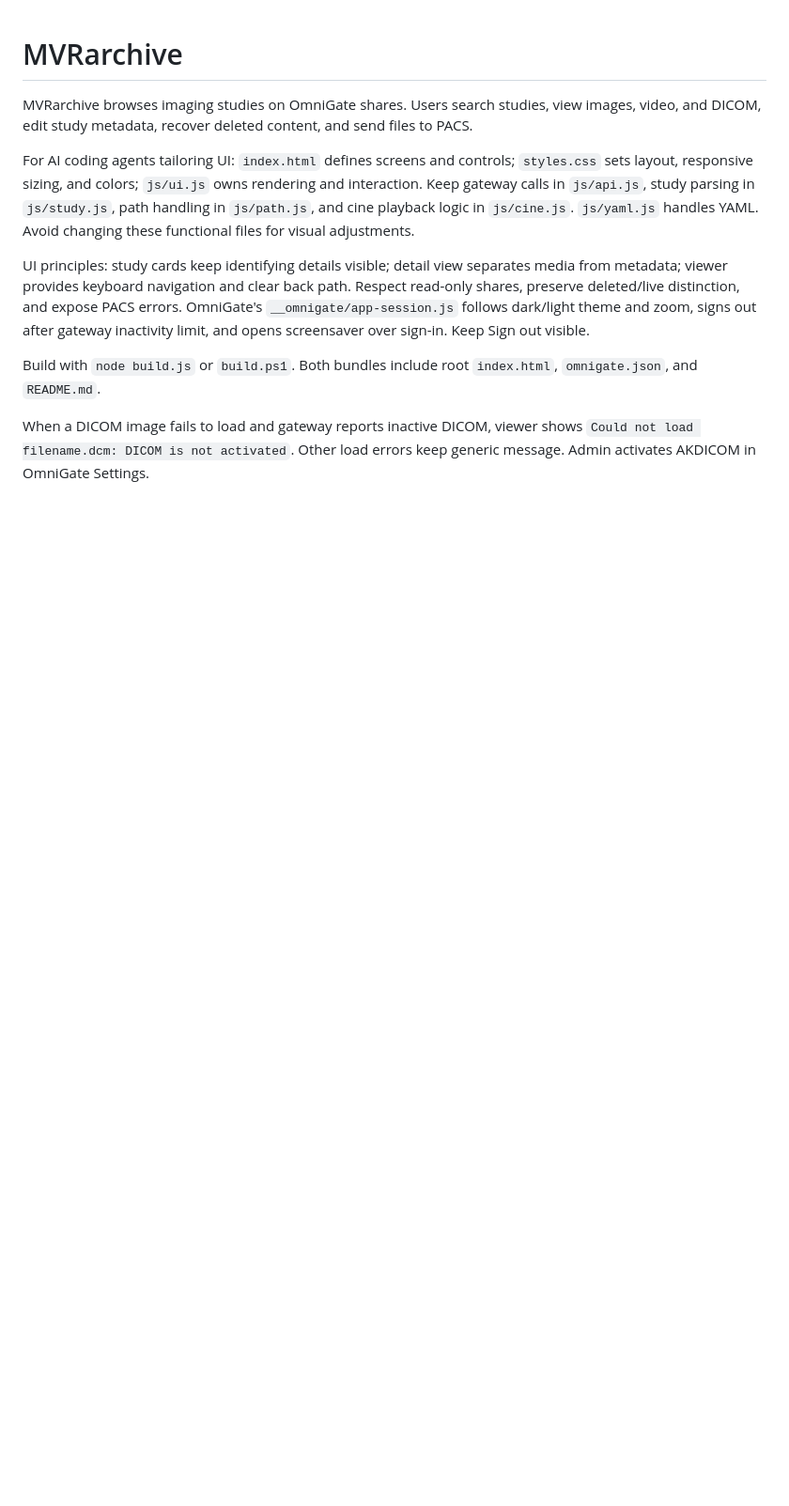
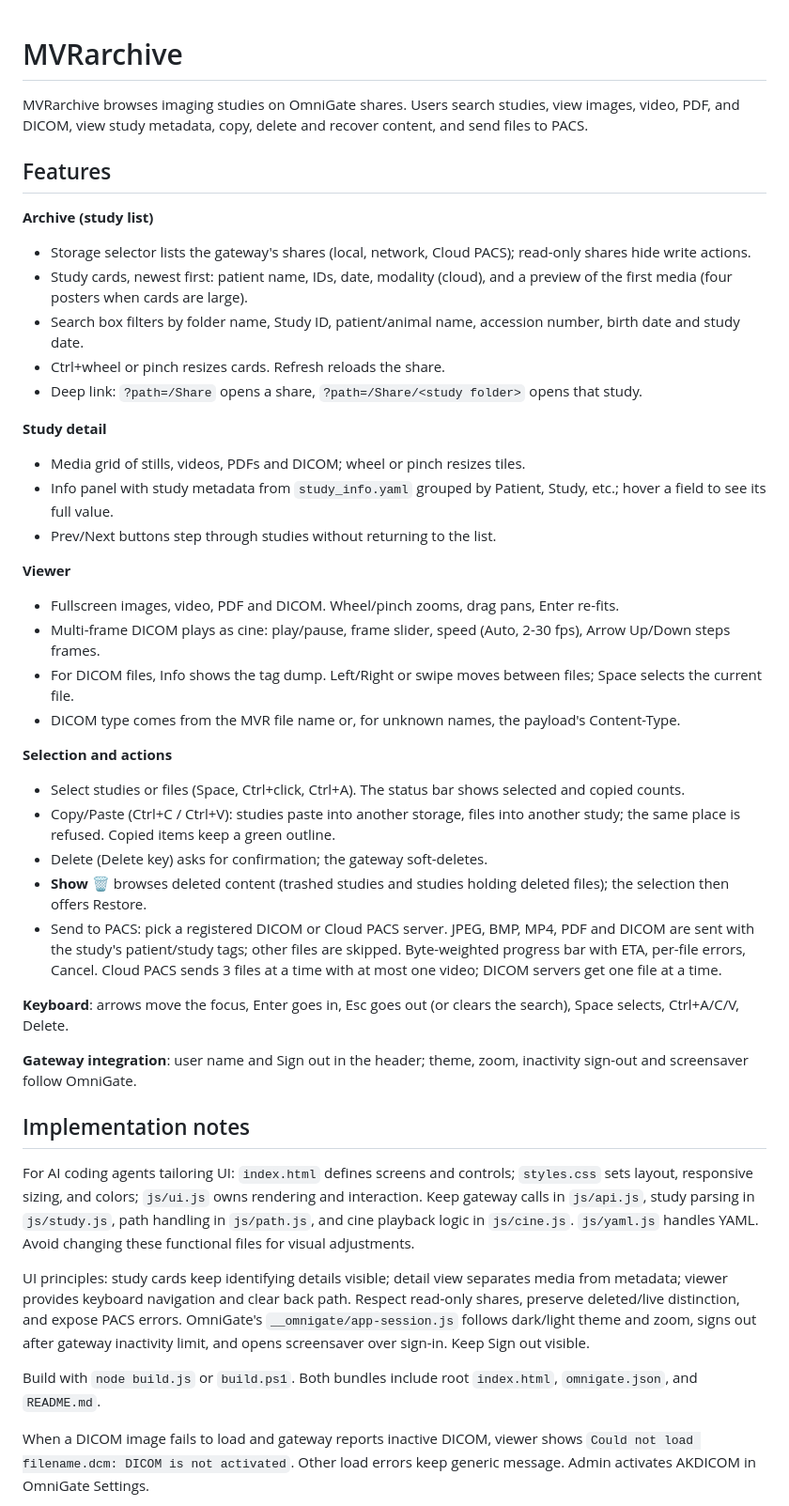
Before and after one commit to Alexander-68/mvrarchive, a Markdown page: README.md, the part around the change. Shown at 94% size. Drawn GitHub-style; blank space fills up the shorter version.

Commit message:
README: document features
Co-Authored-By: Claude Opus 5.5 <noreply@anthropic.com>

```diff
--- a/README.md
+++ b/README.md
@@ -1,6 +1,39 @@
 # MVRarchive
 
-MVRarchive browses imaging studies on OmniGate shares. Users search studies, view images, video, and DICOM, edit study metadata, recover deleted content, and send files to PACS.
+MVRarchive browses imaging studies on OmniGate shares. Users search studies, view images, video, PDF, and DICOM, view study metadata, copy, delete and recover content, and send files to PACS.
+
+## Features
+
+**Archive (study list)**
+- Storage selector lists the gateway's shares (local, network, Cloud PACS); read-only shares hide write actions.
+- Study cards, newest first: patient name, IDs, date, modality (cloud), and a preview of the first media (four posters when cards are large).
+- Search box filters by folder name, Study ID, patient/animal name, accession number, birth date and study date.
+- Ctrl+wheel or pinch resizes cards. Refresh reloads the share.
+- Deep link: `?path=/Share` opens a share, `?path=/Share/<study folder>` opens that study.
+
+**Study detail**
+- Media grid of stills, videos, PDFs and DICOM; wheel or pinch resizes tiles.
+- Info panel with study metadata from `study_info.yaml` grouped by Patient, Study, etc.; hover a field to see its full value.
+- Prev/Next buttons step through studies without returning to the list.
+
+**Viewer**
+- Fullscreen images, video, PDF and DICOM. Wheel/pinch zooms, drag pans, Enter re-fits.
+- Multi-frame DICOM plays as cine: play/pause, frame slider, speed (Auto, 2-30 fps), Arrow Up/Down steps frames.
+- For DICOM files, Info shows the tag dump. Left/Right or swipe moves between files; Space selects the current file.
+- DICOM type comes from the MVR file name or, for unknown names, the payload's Content-Type.
+
+**Selection and actions**
+- Select studies or files (Space, Ctrl+click, Ctrl+A). The status bar shows selected and copied counts.
+- Copy/Paste (Ctrl+C / Ctrl+V): studies paste into another storage, files into another study; the same place is refused. Copied items keep a green outline.
+- Delete (Delete key) asks for confirmation; the gateway soft-deletes.
+- **Show 🗑** browses deleted content (trashed studies and studies holding deleted files); the selection then offers Restore.
+- Send to PACS: pick a registered DICOM or Cloud PACS server. JPEG, BMP, MP4, PDF and DICOM are sent with the study's patient/study tags; other files are skipped. Byte-weighted progress bar with ETA, per-file errors, Cancel. Cloud PACS sends 3 files at a time with at most one video; DICOM servers get one file at a time.
+
+**Keyboard**: arrows move the focus, Enter goes in, Esc goes out (or clears the search), Space selects, Ctrl+A/C/V, Delete.
+
+**Gateway integration**: user name and Sign out in the header; theme, zoom, inactivity sign-out and screensaver follow OmniGate.
+
+## Implementation notes
 
 For AI coding agents tailoring UI: `index.html` defines screens and controls; `styles.css` sets layout, responsive sizing, and colors; `js/ui.js` owns rendering and interaction. Keep gateway calls in `js/api.js`, study parsing in `js/study.js`, path handling in `js/path.js`, and cine playback logic in `js/cine.js`. `js/yaml.js` handles YAML. Avoid changing these functional files for visual adjustments.
 
```
